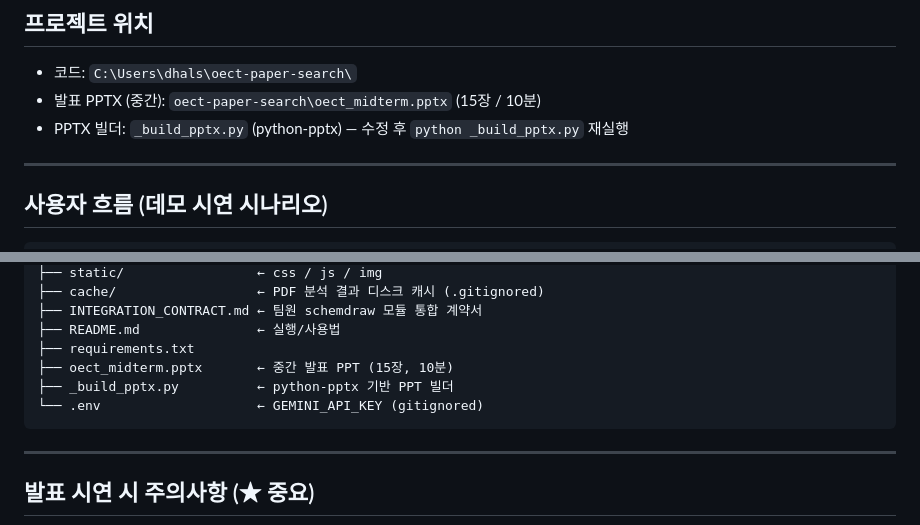
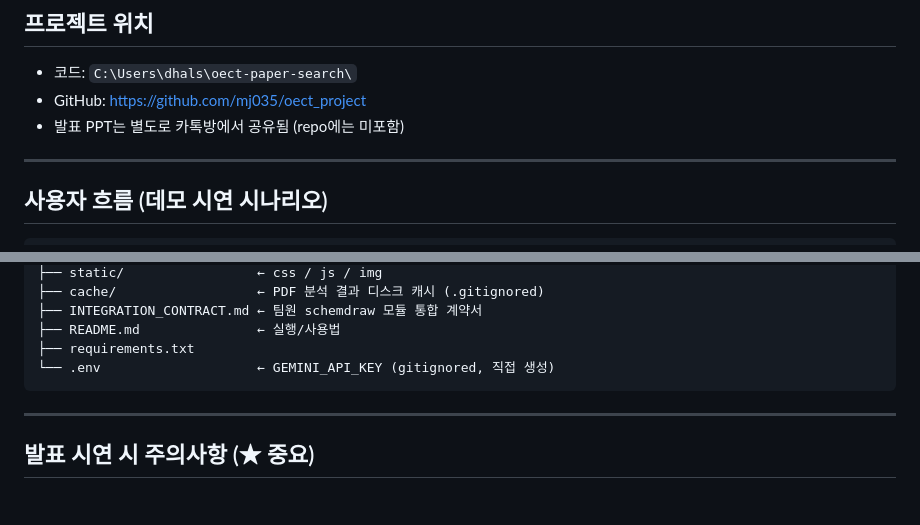
Before and after one commit to mj035/oect_project, a Markdown page: ONBOARDING.md, 2 parts joined by grey strips. Rendered like a GitHub page; blank space fills up the shorter version.

Commit message:
sync ONBOARDING (remove pptx refs)

````diff
--- a/ONBOARDING.md
+++ b/ONBOARDING.md
@@ -17,8 +17,8 @@
 ## 프로젝트 위치
 
 - 코드: `C:\Users\dhals\oect-paper-search\`
-- 발표 PPTX (중간): `oect-paper-search\oect_midterm.pptx` (15장 / 10분)
-- PPTX 빌더: `_build_pptx.py` (python-pptx) — 수정 후 `python _build_pptx.py` 재실행
+- GitHub: https://github.com/mj035/oect_project
+- 발표 PPT는 별도로 카톡방에서 공유됨 (repo에는 미포함)
 
 ---
 
@@ -178,9 +178,7 @@ oect-paper-search/
 ├── INTEGRATION_CONTRACT.md ← 팀원 schemdraw 모듈 통합 계약서
 ├── README.md               ← 실행/사용법
 ├── requirements.txt
-├── oect_midterm.pptx       ← 중간 발표 PPT (15장, 10분)
-├── _build_pptx.py          ← python-pptx 기반 PPT 빌더
-└── .env                    ← GEMINI_API_KEY (gitignored)
+└── .env                    ← GEMINI_API_KEY (gitignored, 직접 생성)
 ```
 
 ---
````
